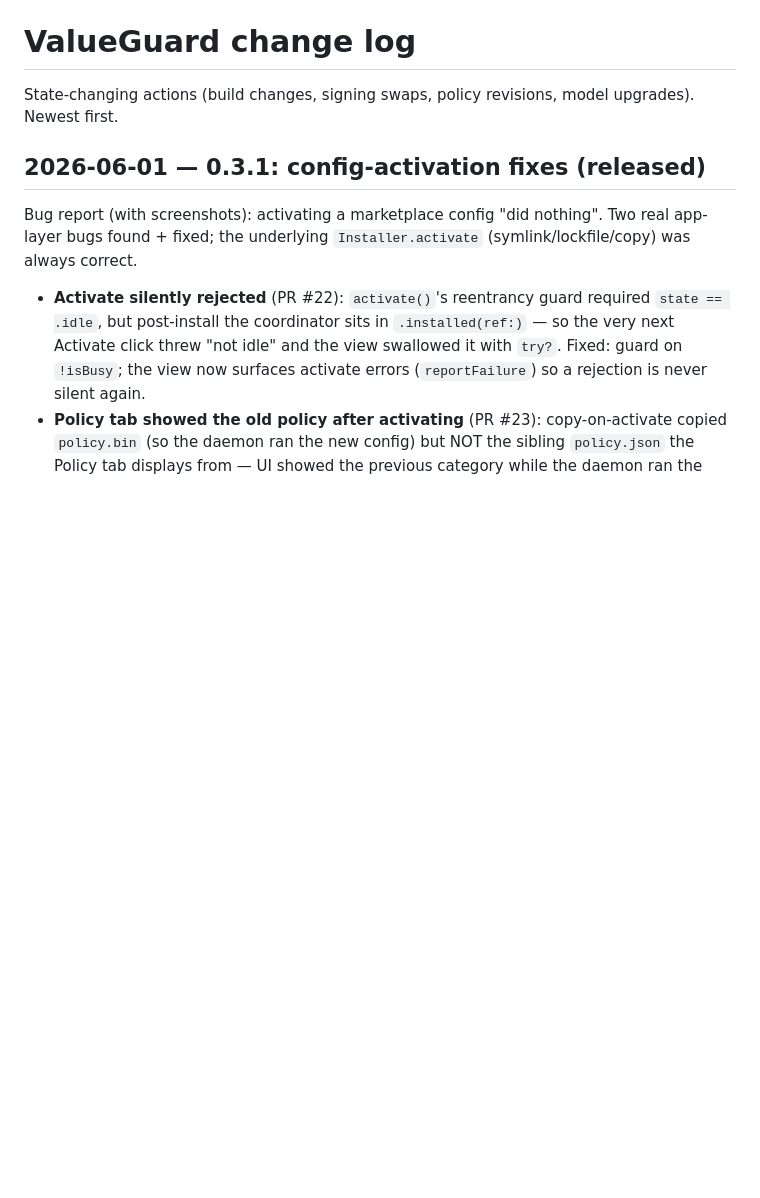
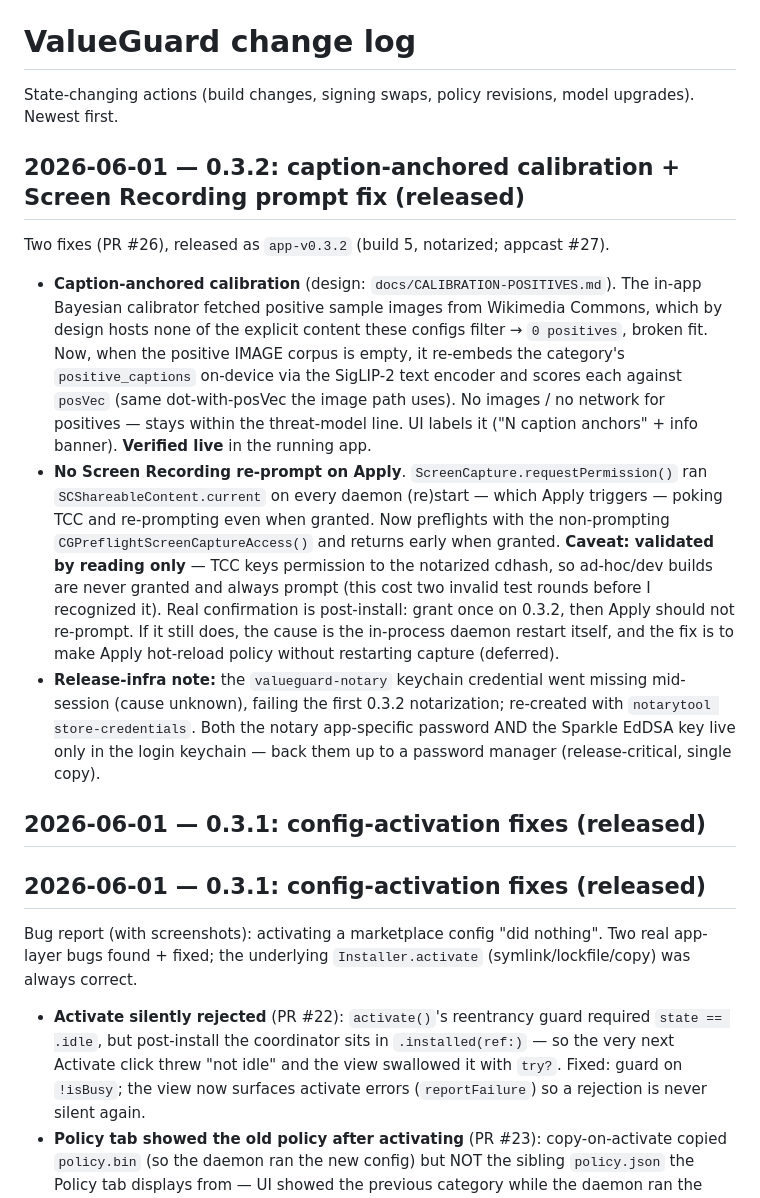
Before and after one commit to Sincera-Works/valueguard, a Markdown page: log.md, the part around the change. Drawn GitHub-style; blank space fills up the shorter version.

Commit message:
log: 0.3.2 release (caption-anchored calibration + permission fix) (#28)
Co-authored-by: Claude Opus 4.8 (1M context) <noreply@anthropic.com>

```diff
--- a/log.md
+++ b/log.md
@@ -2,6 +2,37 @@
 
 State-changing actions (build changes, signing swaps, policy revisions, model
 upgrades). Newest first.
+
+## 2026-06-01 — 0.3.2: caption-anchored calibration + Screen Recording prompt fix (released)
+
+Two fixes (PR #26), released as `app-v0.3.2` (build 5, notarized; appcast #27).
+
+- **Caption-anchored calibration** (design: `docs/CALIBRATION-POSITIVES.md`). The
+  in-app Bayesian calibrator fetched positive sample images from Wikimedia
+  Commons, which by design hosts none of the explicit content these configs
+  filter → `0 positives`, broken fit. Now, when the positive IMAGE corpus is
+  empty, it re-embeds the category's `positive_captions` on-device via the
+  SigLIP-2 text encoder and scores each against `posVec` (same dot-with-posVec
+  the image path uses). No images / no network for positives — stays within the
+  threat-model line. UI labels it ("N caption anchors" + info banner).
+  **Verified live** in the running app.
+- **No Screen Recording re-prompt on Apply**. `ScreenCapture.requestPermission()`
+  ran `SCShareableContent.current` on every daemon (re)start — which Apply
+  triggers — poking TCC and re-prompting even when granted. Now preflights with
+  the non-prompting `CGPreflightScreenCaptureAccess()` and returns early when
+  granted. **Caveat: validated by reading only** — TCC keys permission to the
+  notarized cdhash, so ad-hoc/dev builds are never granted and always prompt
+  (this cost two invalid test rounds before I recognized it). Real confirmation
+  is post-install: grant once on 0.3.2, then Apply should not re-prompt. If it
+  still does, the cause is the in-process daemon restart itself, and the fix is
+  to make Apply hot-reload policy without restarting capture (deferred).
+- **Release-infra note:** the `valueguard-notary` keychain credential went
+  missing mid-session (cause unknown), failing the first 0.3.2 notarization;
+  re-created with `notarytool store-credentials`. Both the notary app-specific
+  password AND the Sparkle EdDSA key live only in the login keychain — back them
+  up to a password manager (release-critical, single copy).
+
+## 2026-06-01 — 0.3.1: config-activation fixes (released)
 
 ## 2026-06-01 — 0.3.1: config-activation fixes (released)
 
```
